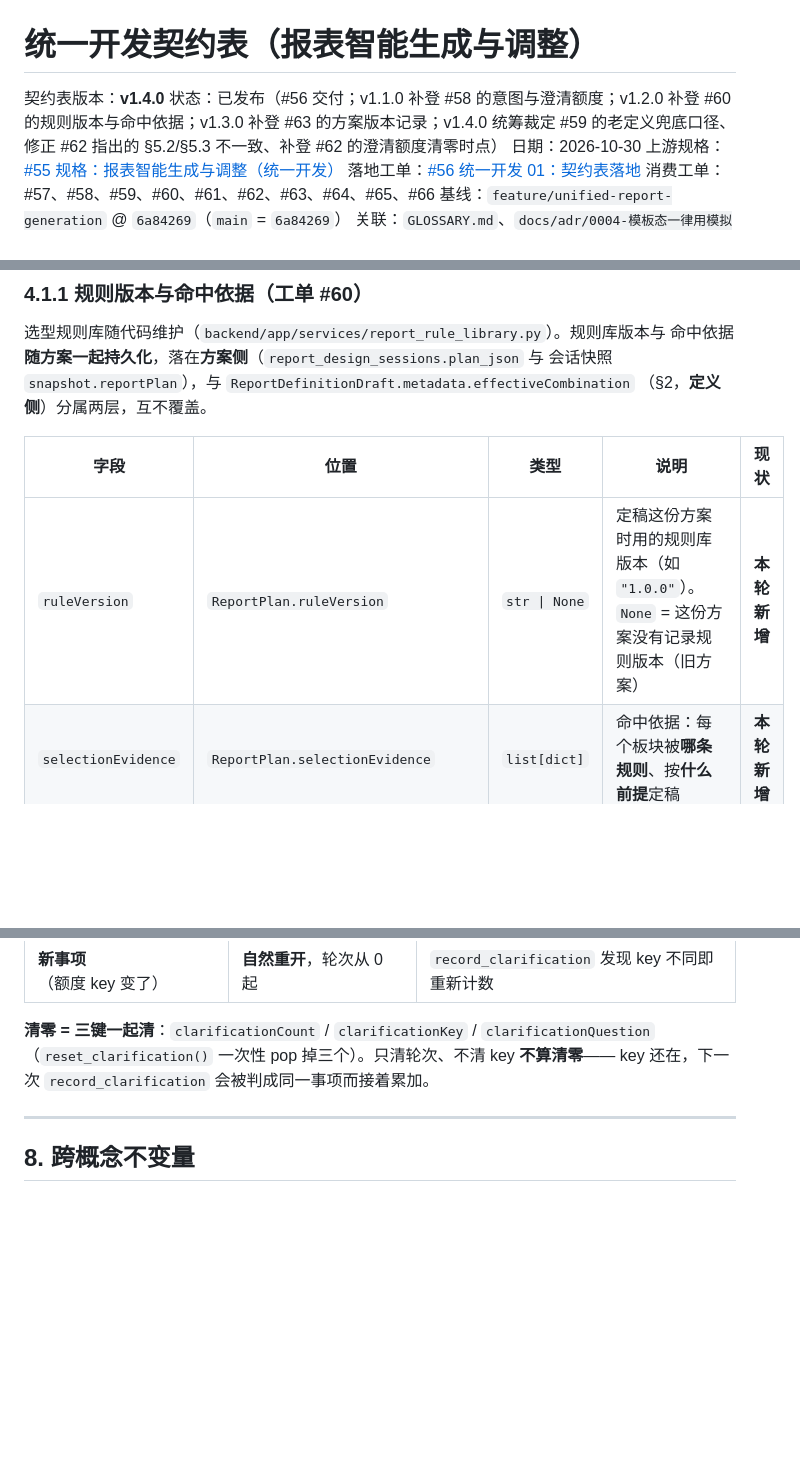
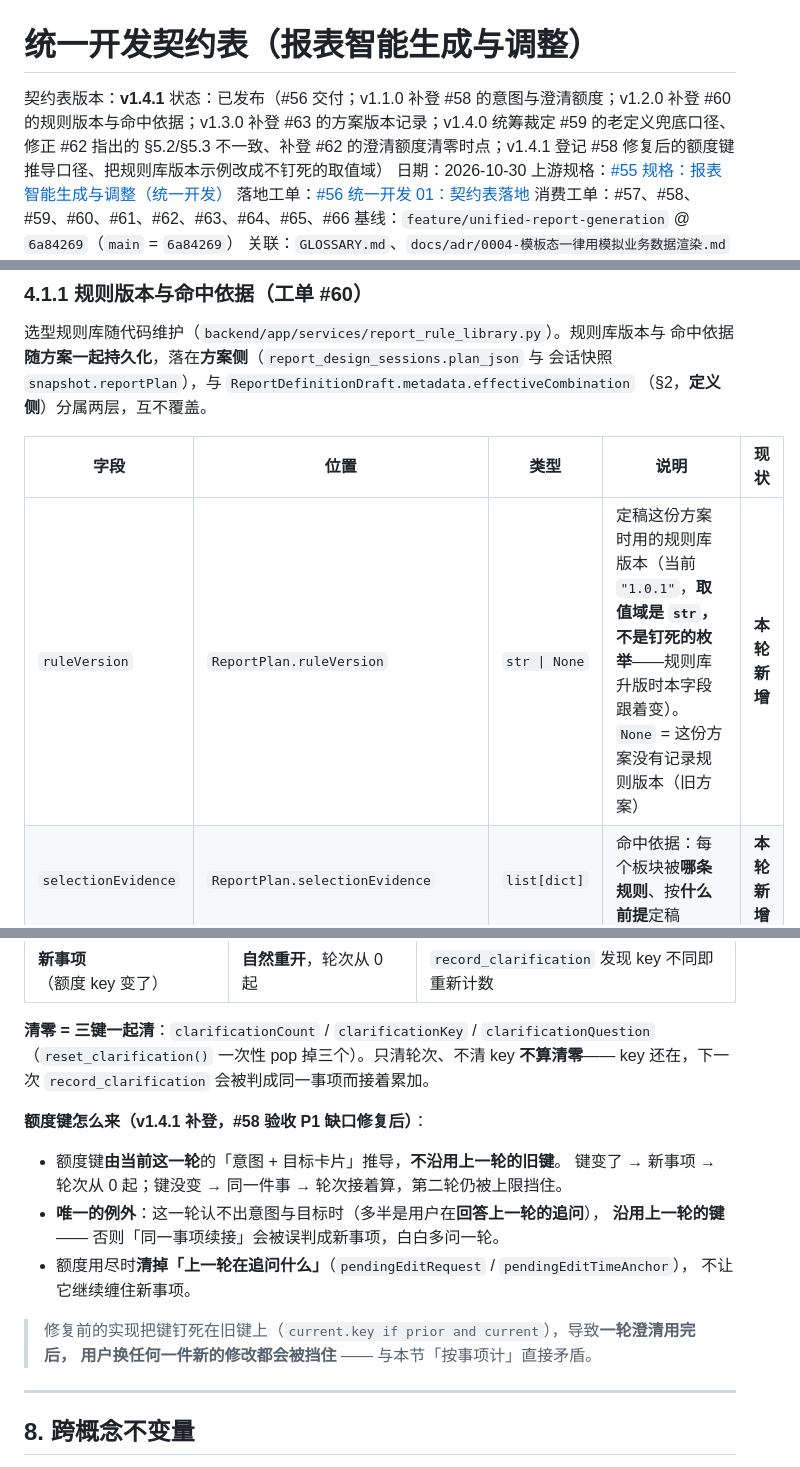
Before and after one commit to justinliu8888/aiDashboard, a Markdown page: docs/contracts/0001-统一开发契约表.md, 3 parts joined by grey strips. Drawn GitHub-style; blank space fills up the shorter version.

Commit message:
docs(契约表): v1.4.1 登记额度键推导口径 + 规则库版本示例不钉死
- §7.4 补「额度键怎么来」：由当前一轮推导、不沿用旧键；唯一例外是
  认不出意图与目标（用户在回答上一轮追问）时沿用上一轮；额度用尽清 pendingEditRequest
- §4.1.1 的 ruleVersion 示例 "1.0.0" -> "1.0.1"，并注明取值域是 str 不是钉死枚举，
  规则库升版时本字段跟着变，表里不必反复改

不改字段位置、字段名、取值域。

```diff
--- a/docs/contracts/0001-统一开发契约表.md
+++ b/docs/contracts/0001-统一开发契约表.md
@@ -1,7 +1,7 @@
 # 统一开发契约表（报表智能生成与调整）
 
-契约表版本：**v1.4.0**
-状态：已发布（#56 交付；v1.1.0 补登 #58 的意图与澄清额度；v1.2.0 补登 #60 的规则版本与命中依据；v1.3.0 补登 #63 的方案版本记录；v1.4.0 统筹裁定 #59 的老定义兜底口径、修正 #62 指出的 §5.2/§5.3 不一致、补登 #62 的澄清额度清零时点）
+契约表版本：**v1.4.1**
+状态：已发布（#56 交付；v1.1.0 补登 #58 的意图与澄清额度；v1.2.0 补登 #60 的规则版本与命中依据；v1.3.0 补登 #63 的方案版本记录；v1.4.0 统筹裁定 #59 的老定义兜底口径、修正 #62 指出的 §5.2/§5.3 不一致、补登 #62 的澄清额度清零时点；v1.4.1 登记 #58 修复后的额度键推导口径、把规则库版本示例改成不钉死的取值域）
 日期：2026-10-30
 上游规格：[#55 规格：报表智能生成与调整（统一开发）](https://github.com/justinliu8888/aiDashboard/issues/55)
 落地工单：[#56 统一开发 01：契约表落地](https://github.com/justinliu8888/aiDashboard/issues/56)
@@ -324,7 +324,7 @@ deterministicScope = {
 
 | 字段 | 位置 | 类型 | 说明 | 现状 |
 | --- | --- | --- | --- | --- |
-| `ruleVersion` | `ReportPlan.ruleVersion` | `str \| None` | 定稿这份方案时用的规则库版本（如 `"1.0.0"`）。`None` = 这份方案没有记录规则版本（旧方案） | **本轮新增** |
+| `ruleVersion` | `ReportPlan.ruleVersion` | `str \| None` | 定稿这份方案时用的规则库版本（当前 `"1.0.1"`，**取值域是 `str`，不是钉死的枚举**——规则库升版时本字段跟着变）。`None` = 这份方案没有记录规则版本（旧方案） | **本轮新增** |
 | `selectionEvidence` | `ReportPlan.selectionEvidence` | `list[dict]` | 命中依据：每个板块被**哪条规则**、按**什么前提**定稿 | **本轮新增** |
 | `sectionId` | `selectionEvidence[].sectionId` | `str` | 板块 ID | **本轮新增** |
 | `ruleId` | `selectionEvidence[].ruleId` | `str` | 命中的规则**稳定 ID**（前缀 `DR-`，见规则库文档） | **本轮新增** |
@@ -668,6 +668,18 @@ lockScope 缺失                 → 按 "menu_only" 处理（老数据默认行
 （`reset_clarification()` 一次性 pop 掉三个）。只清轮次、不清 key **不算清零**——
 key 还在，下一次 `record_clarification` 会被判成同一事项而接着累加。
 
+**额度键怎么来（v1.4.1 补登，#58 验收 P1 缺口修复后）**：
+
+- 额度键**由当前这一轮**的「意图 + 目标卡片」推导，**不沿用上一轮的旧键**。
+  键变了 → 新事项 → 轮次从 0 起；键没变 → 同一件事 → 轮次接着算，第二轮仍被上限挡住。
+- **唯一的例外**：这一轮认不出意图与目标时（多半是用户在**回答上一轮的追问**），
+  **沿用上一轮的键** —— 否则「同一事项续接」会被误判成新事项，白白多问一轮。
+- 额度用尽时**清掉「上一轮在追问什么」**（`pendingEditRequest` / `pendingEditTimeAnchor`），
+  不让它继续缠住新事项。
+
+> 修复前的实现把键钉死在旧键上（`current.key if prior and current`），导致**一轮澄清用完后，
+> 用户换任何一件新的修改都会被挡住** —— 与本节「按事项计」直接矛盾。
+
 ---
 
 ## 8. 跨概念不变量
```
Also changed, not shown: other parts of docs/contracts/0001-统一开发契约表.md (+1 -0 lines).
